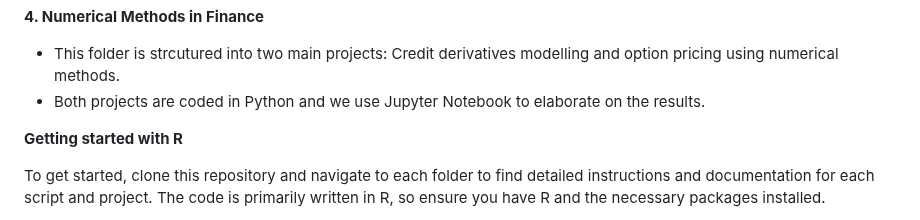
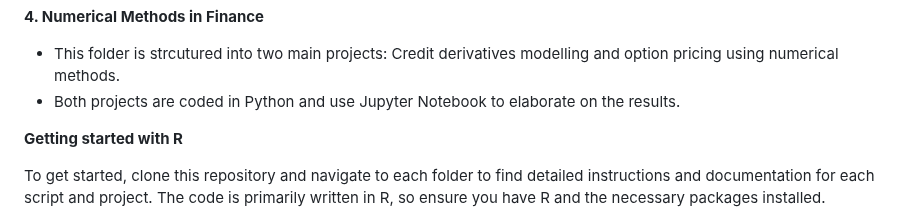
Before and after one commit to Gimkhana/Empirical_Analysis_FM, a Markdown page: README.md, the part around the change. Drawn GitHub-style.

Commit message:
Update_README.md

```diff
--- a/README.md
+++ b/README.md
@@ -31,7 +31,7 @@ This folder focuses on econometric analysis, featuring:
 **4. Numerical Methods in Finance**
 
 - This folder is strcutured into two main projects: Credit derivatives modelling and option pricing using numerical methods.
-- Both projects are coded in Python and we use Jupyter Notebook to elaborate on the results.
+- Both projects are coded in Python and use Jupyter Notebook to elaborate on the results.
 
 **Getting started with R**
 
```
